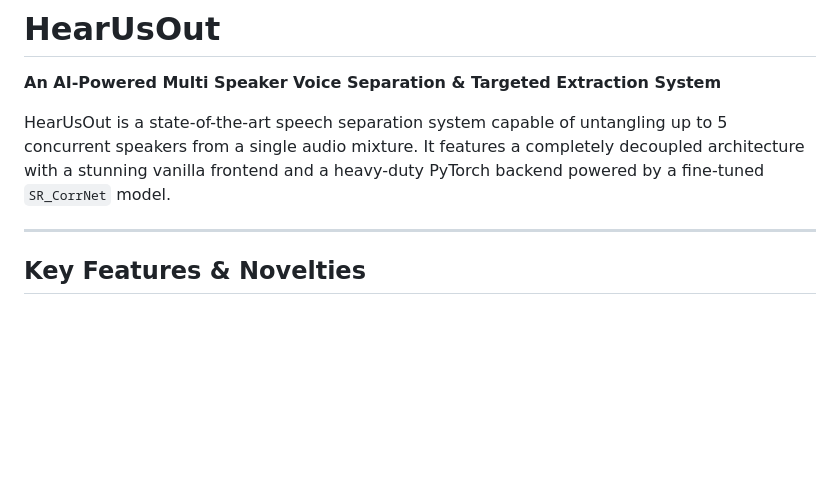
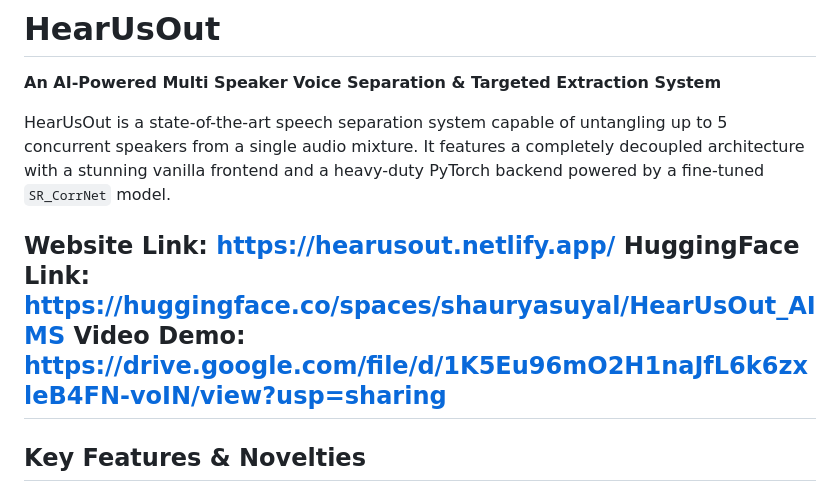
Before and after one commit to shauryasuyal/HearUsOut, a Markdown page: README.md, the part around the change. Rendered like a GitHub page; blank space fills up the shorter version.

```diff
--- a/README.md
+++ b/README.md
@@ -4,6 +4,9 @@
 
 HearUsOut is a state-of-the-art speech separation system capable of untangling up to 5 concurrent speakers from a single audio mixture. It features a completely decoupled architecture with a stunning vanilla frontend and a heavy-duty PyTorch backend powered by a fine-tuned `SR_CorrNet` model.
 
+Website Link: https://hearusout.netlify.app/
+HuggingFace Link: https://huggingface.co/spaces/shauryasuyal/HearUsOut_AIMS
+Video Demo: https://drive.google.com/file/d/1K5Eu96mO2H1naJfL6k6zxleB4FN-voIN/view?usp=sharing
 ---
 
 ## Key Features & Novelties
```
